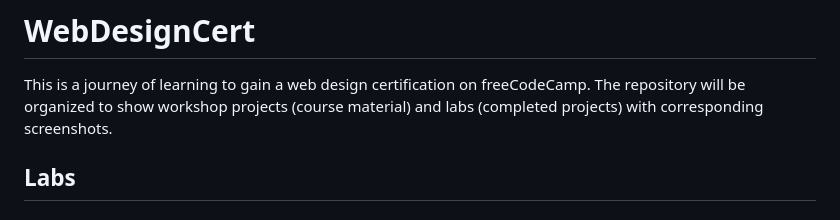
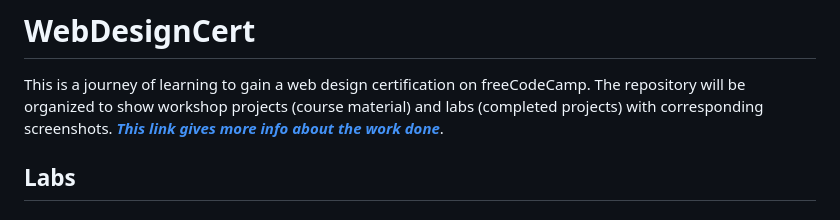
Before and after one commit to josamuna/WebDesignCert, a Markdown page: README.md, the part around the change. Rendered like a GitHub page.

Commit message:
Add portfolio link to README
Added a link to the portfolio for more information.

```diff
--- a/README.md
+++ b/README.md
@@ -1,6 +1,7 @@
 # WebDesignCert
 
 This is a journey of learning to gain a web design certification on freeCodeCamp. The repository will be organized to show workshop projects (course material) and labs (completed projects) with corresponding screenshots.
+**_[This link gives more info about the work done](https://josueportfolio-profile.vercel.app/)_**.
 
 ## Labs
 
```
